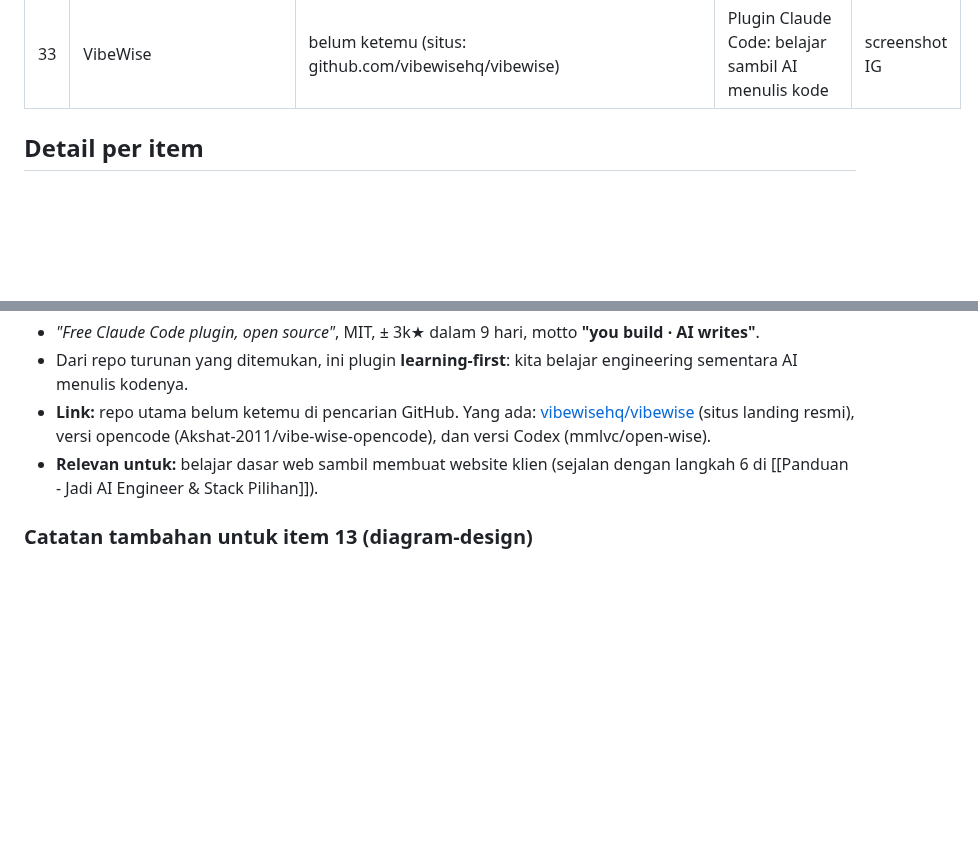
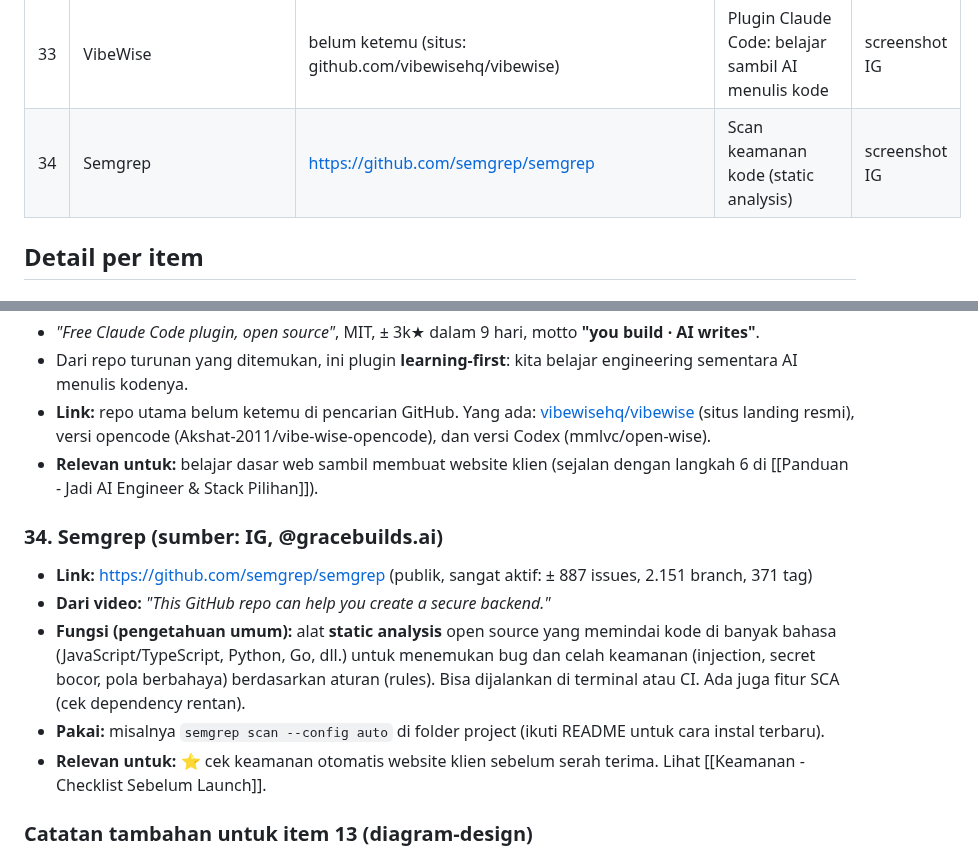
Before and after one commit to trayahydro/test-1, a Markdown page: catatan/Simpanan Tools AI/00 Simpanan Tools AI (MOC).md, 2 parts joined by grey strips. GitHub-like rendering; blank space fills up the shorter version.

Commit message:
Catatan (IG): Semgrep untuk backend aman
Co-Authored-By: Claude Opus 5.5 <noreply@anthropic.com>
Claude-Session: https://claude.ai/code/session_0119d867hLWxkjjgTchWpvkD

```diff
--- a/catatan/Simpanan Tools AI/00 Simpanan Tools AI (MOC).md
+++ b/catatan/Simpanan Tools AI/00 Simpanan Tools AI (MOC).md
@@ -53,6 +53,7 @@ terlihat di screenshot. Repo yang hanya dikirim sebagai link belum ada deskripsi
 | 31 | instagram-agent-skill | https://github.com/Jakeschincariol/instagram-agent-skill | 13 skill untuk menjalankan akun Instagram | link |
 | 32 | security-audit-skill | https://github.com/cloudflare/security-audit-skill | Skill: audit keamanan 6 fase | screenshot IG |
 | 33 | VibeWise | belum ketemu (situs: github.com/vibewisehq/vibewise) | Plugin Claude Code: belajar sambil AI menulis kode | screenshot IG |
+| 34 | Semgrep | https://github.com/semgrep/semgrep | Scan keamanan kode (static analysis) | screenshot IG |
 
 ## Detail per item
 
@@ -271,6 +272,13 @@ Satu carousel berisi 7 repo (#1–#4 = item 25–28, #6–#7 = item 29–30). #5
 - **Link:** repo utama belum ketemu di pencarian GitHub. Yang ada: [vibewisehq/vibewise](https://github.com/vibewisehq/vibewise) (situs landing resmi), versi opencode (Akshat-2011/vibe-wise-opencode), dan versi Codex (mmlvc/open-wise).
 - **Relevan untuk:** belajar dasar web sambil membuat website klien (sejalan dengan langkah 6 di [[Panduan - Jadi AI Engineer & Stack Pilihan]]).
 
+### 34. Semgrep (sumber: IG, @gracebuilds.ai)
+- **Link:** https://github.com/semgrep/semgrep (publik, sangat aktif: ± 887 issues, 2.151 branch, 371 tag)
+- **Dari video:** *"This GitHub repo can help you create a secure backend."*
+- **Fungsi (pengetahuan umum):** alat **static analysis** open source yang memindai kode di banyak bahasa (JavaScript/TypeScript, Python, Go, dll.) untuk menemukan bug dan celah keamanan (injection, secret bocor, pola berbahaya) berdasarkan aturan (rules). Bisa dijalankan di terminal atau CI. Ada juga fitur SCA (cek dependency rentan).
+- **Pakai:** misalnya `semgrep scan --config auto` di folder project (ikuti README untuk cara instal terbaru).
+- **Relevan untuk:** ⭐ cek keamanan otomatis website klien sebelum serah terima. Lihat [[Keamanan - Checklist Sebelum Launch]].
+
 ### Catatan tambahan untuk item 13 (diagram-design)
 Carousel ini menyebut **38** jenis diagram ("plain HTML and SVG, no Mermaid … for Claude Code, Codex, and Pi. No shadows.") dengan 26k stars. Video sebelumnya menyebut **44** jenis dan 56k stars. Kemungkinan videonya dibuat di waktu berbeda. Versi terbaru dicek langsung di repo.
 
```
Also changed, not shown: catatan/Jualan Website/Keamanan - Checklist Sebelum Launch.md (+1 -0 lines).
